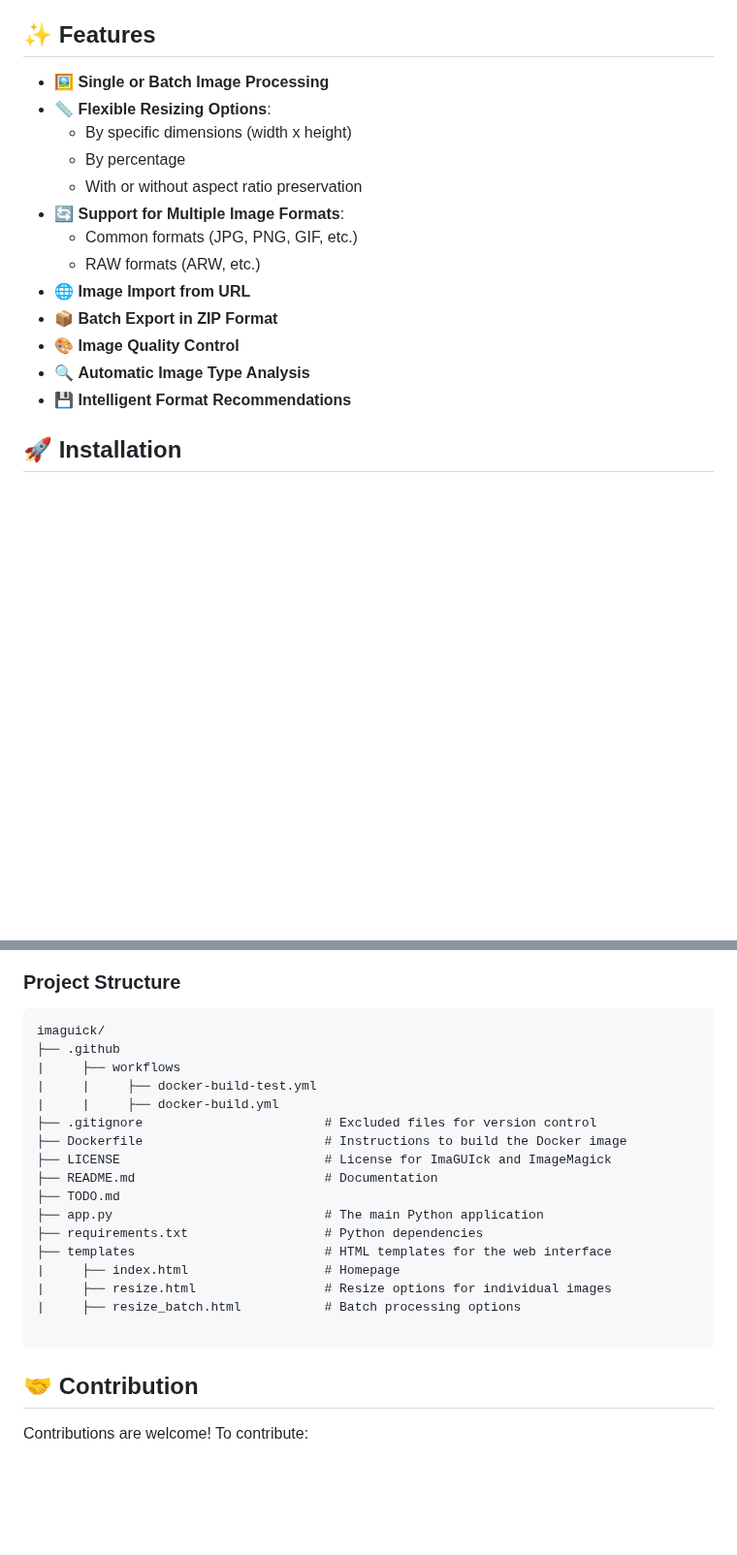
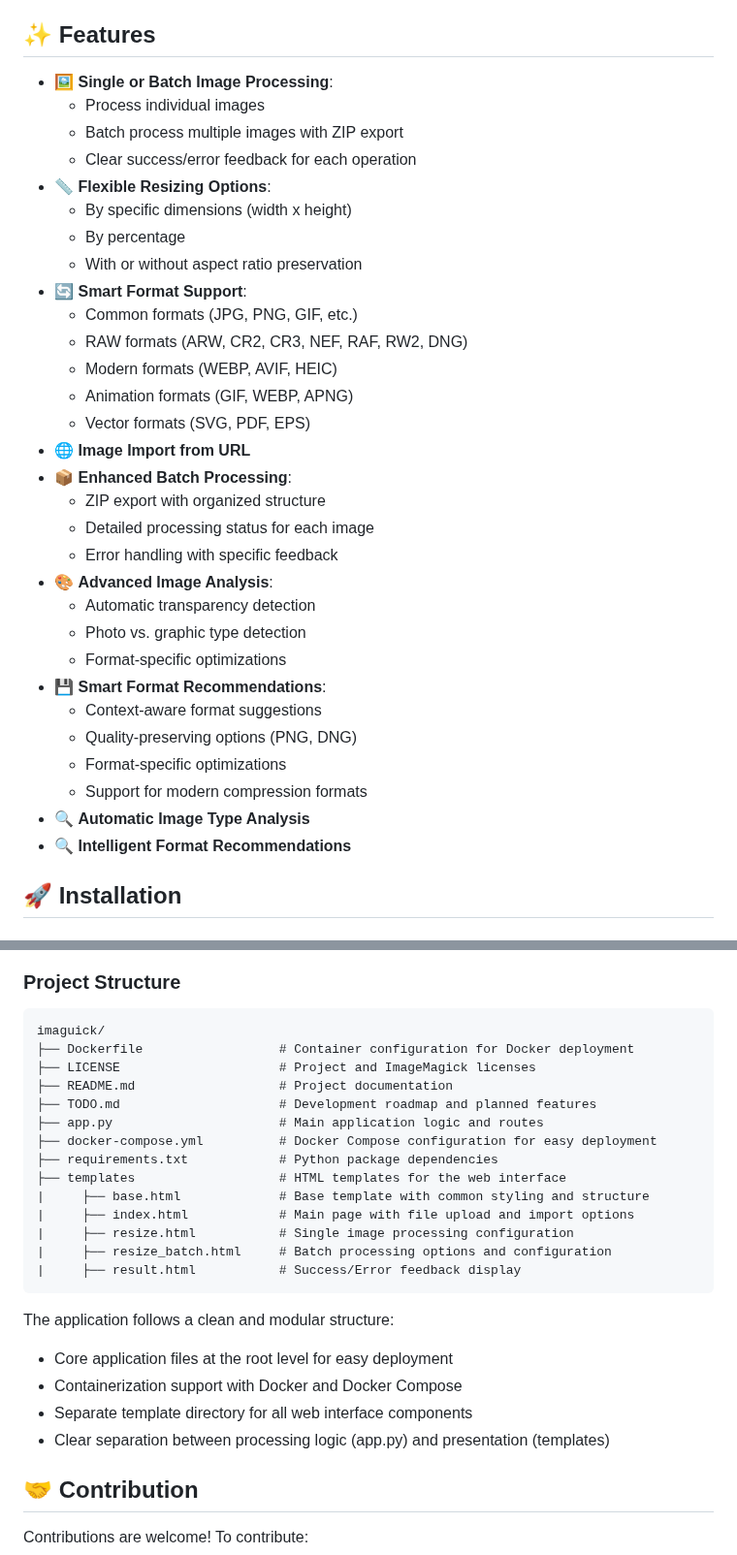
Before and after one commit to Tiritibambix/ImaGUIck, a Markdown page: README.md, 2 parts joined by grey strips. Shown at 97% size. Rendered like a GitHub page; blank space fills up the shorter version.

````diff
--- a/README.md
+++ b/README.md
@@ -6,19 +6,36 @@ ImaGUIck is a simple and intuitive web application for batch image processing, p
 
 ## ✨ Features
 
-- 🖼️ **Single or Batch Image Processing**
+- 🖼️ **Single or Batch Image Processing**:
+  - Process individual images
+  - Batch process multiple images with ZIP export
+  - Clear success/error feedback for each operation
 - 📏 **Flexible Resizing Options**:
   - By specific dimensions (width x height)
   - By percentage
   - With or without aspect ratio preservation
-- 🔄 **Support for Multiple Image Formats**:
+- 🔄 **Smart Format Support**:
   - Common formats (JPG, PNG, GIF, etc.)
-  - RAW formats (ARW, etc.)
+  - RAW formats (ARW, CR2, CR3, NEF, RAF, RW2, DNG)
+  - Modern formats (WEBP, AVIF, HEIC)
+  - Animation formats (GIF, WEBP, APNG)
+  - Vector formats (SVG, PDF, EPS)
 - 🌐 **Image Import from URL**
-- 📦 **Batch Export in ZIP Format**
-- 🎨 **Image Quality Control**
+- 📦 **Enhanced Batch Processing**:
+  - ZIP export with organized structure
+  - Detailed processing status for each image
+  - Error handling with specific feedback
+- 🎨 **Advanced Image Analysis**:
+  - Automatic transparency detection
+  - Photo vs. graphic type detection
+  - Format-specific optimizations
+- 💾 **Smart Format Recommendations**:
+  - Context-aware format suggestions
+  - Quality-preserving options (PNG, DNG)
+  - Format-specific optimizations
+  - Support for modern compression formats
 - 🔍 **Automatic Image Type Analysis**
-- 💾 **Intelligent Format Recommendations**
+- 🔍 **Intelligent Format Recommendations**
 
 ## 🚀 Installation
 
@@ -119,23 +136,26 @@ networks: {}
 
 ```
 imaguick/
-├── .github
-|     ├── workflows
-|     |     ├── docker-build-test.yml
-|     |     ├── docker-build.yml
-├── .gitignore                        # Excluded files for version control
-├── Dockerfile                        # Instructions to build the Docker image
-├── LICENSE                           # License for ImaGUIck and ImageMagick
-├── README.md                         # Documentation
-├── TODO.md
-├── app.py                            # The main Python application
-├── requirements.txt                  # Python dependencies
-├── templates                         # HTML templates for the web interface
-|     ├── index.html                  # Homepage
-|     ├── resize.html                 # Resize options for individual images
-|     ├── resize_batch.html           # Batch processing options
+├── Dockerfile                  # Container configuration for Docker deployment
+├── LICENSE                     # Project and ImageMagick licenses
+├── README.md                   # Project documentation
+├── TODO.md                     # Development roadmap and planned features
+├── app.py                      # Main application logic and routes
+├── docker-compose.yml          # Docker Compose configuration for easy deployment
+├── requirements.txt            # Python package dependencies
+├── templates                   # HTML templates for the web interface
+|     ├── base.html             # Base template with common styling and structure
+|     ├── index.html            # Main page with file upload and import options
+|     ├── resize.html           # Single image processing configuration
+|     ├── resize_batch.html     # Batch processing options and configuration
+|     ├── result.html           # Success/Error feedback display
+```
 
-```
+The application follows a clean and modular structure:
+- Core application files at the root level for easy deployment
+- Containerization support with Docker and Docker Compose
+- Separate template directory for all web interface components
+- Clear separation between processing logic (app.py) and presentation (templates)
 
 ## 🤝 Contribution
 
````
